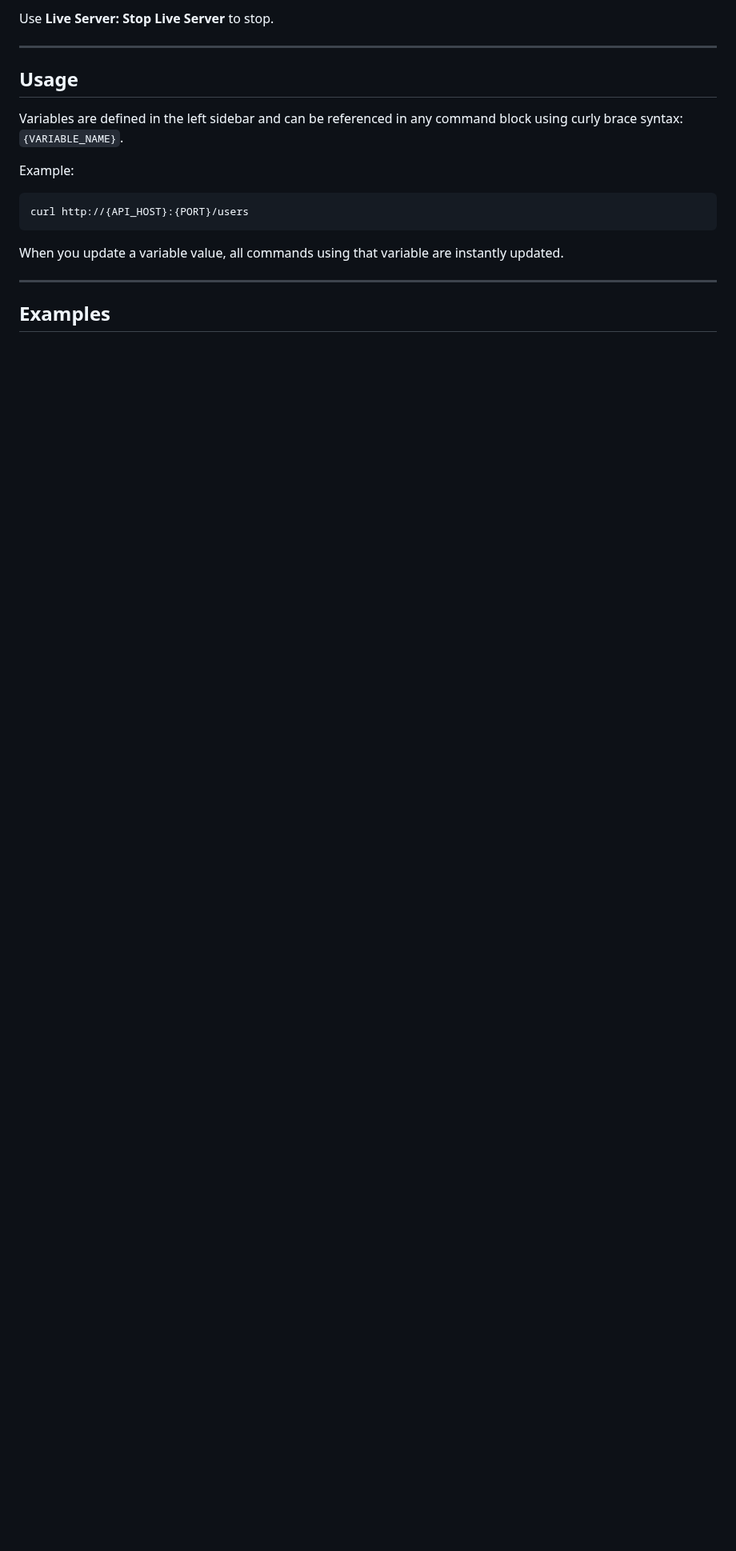
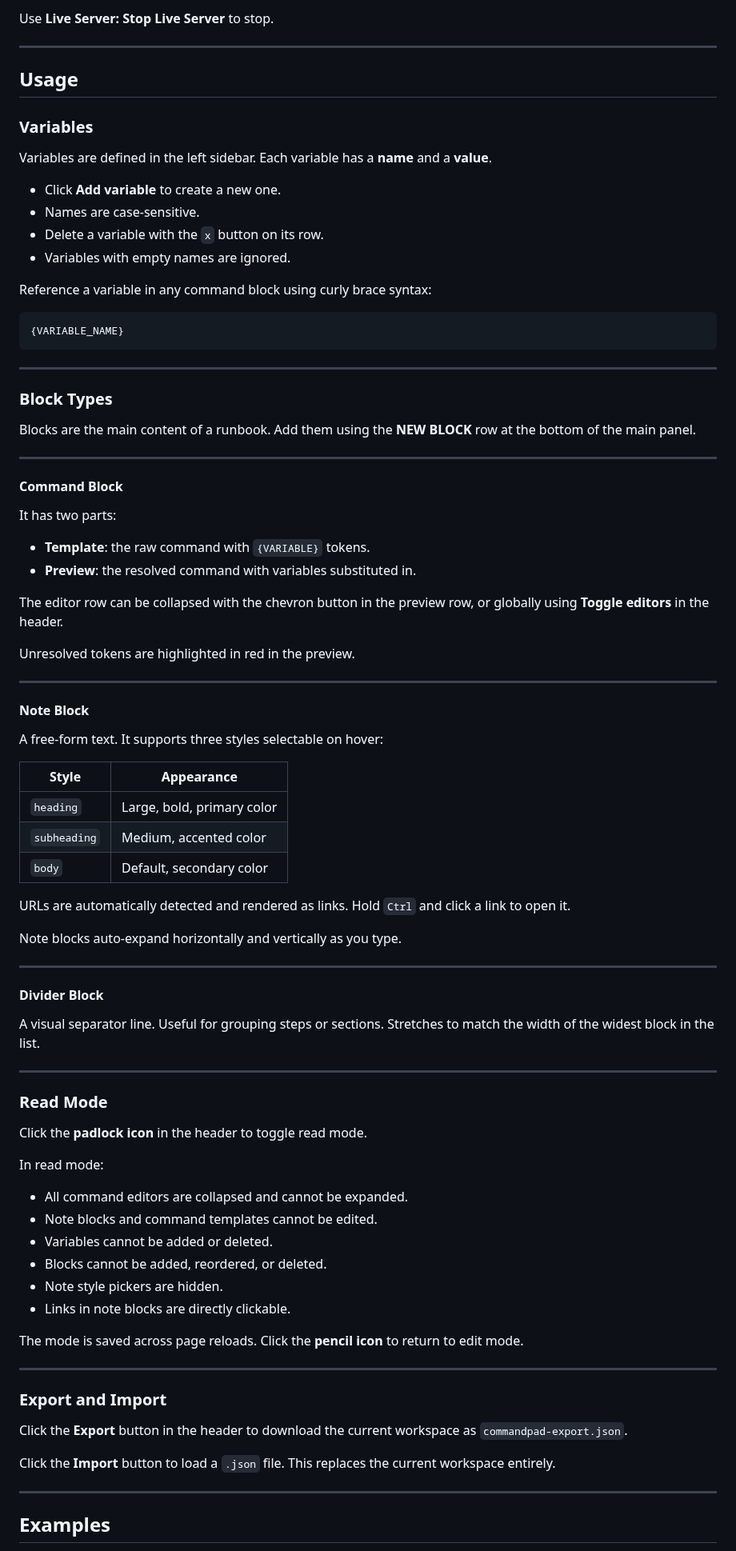
Before and after one commit to RonielSabala/CommandPad, a Markdown page: README.md, the part around one of its changes. Shown at 80% size. GitHub-like rendering; blank space fills up the shorter version.

````diff
--- a/README.md
+++ b/README.md
@@ -55,15 +63,86 @@ Use **Live Server: Stop Live Server** to stop.
 
 ## Usage
 
-Variables are defined in the left sidebar and can be referenced in any command block using curly brace syntax: `{VARIABLE_NAME}`.
+### Variables
 
-Example:
+Variables are defined in the left sidebar. Each variable has a **name** and a **value**.
+
+- Click **Add variable** to create a new one.
+- Names are case-sensitive.
+- Delete a variable with the `x` button on its row.
+- Variables with empty names are ignored.
+
+Reference a variable in any command block using curly brace syntax:
 
 ```plain
-curl http://{API_HOST}:{PORT}/users
+{VARIABLE_NAME}
 ```
 
-When you update a variable value, all commands using that variable are instantly updated.
+---
+
+### Block Types
+
+Blocks are the main content of a runbook. Add them using the **NEW BLOCK** row at the bottom of the main panel.
+
+---
+
+#### Command Block
+
+It has two parts:
+
+- **Template**: the raw command with `{VARIABLE}` tokens.
+- **Preview**: the resolved command with variables substituted in.
+
+The editor row can be collapsed with the chevron button in the preview row, or globally using **Toggle editors** in the header.
+
+Unresolved tokens are highlighted in red in the preview.
+
+---
+
+#### Note Block
+
+A free-form text. It supports three styles selectable on hover:
+
+| Style        | Appearance                 |
+| ------------ | -------------------------- |
+| `heading`    | Large, bold, primary color |
+| `subheading` | Medium, accented color     |
+| `body`       | Default, secondary color   |
+
+URLs are automatically detected and rendered as links. Hold `Ctrl` and click a link to open it.
+
+Note blocks auto-expand horizontally and vertically as you type.
+
+---
+
+#### Divider Block
+
+A visual separator line. Useful for grouping steps or sections. Stretches to match the width of the widest block in the list.
+
+---
+
+### Read Mode
+
+Click the **padlock icon** in the header to toggle read mode.
+
+In read mode:
+
+- All command editors are collapsed and cannot be expanded.
+- Note blocks and command templates cannot be edited.
+- Variables cannot be added or deleted.
+- Blocks cannot be added, reordered, or deleted.
+- Note style pickers are hidden.
+- Links in note blocks are directly clickable.
+
+The mode is saved across page reloads. Click the **pencil icon** to return to edit mode.
+
+---
+
+### Export and Import
+
+Click the **Export** button in the header to download the current workspace as `commandpad-export.json`.
+
+Click the **Import** button to load a `.json` file. This replaces the current workspace entirely.
 
 ---
 
````
Also changed, not shown: other parts of README.md (+17 -11 lines), docs/screenshots/hero.jpg, 2 other files.
